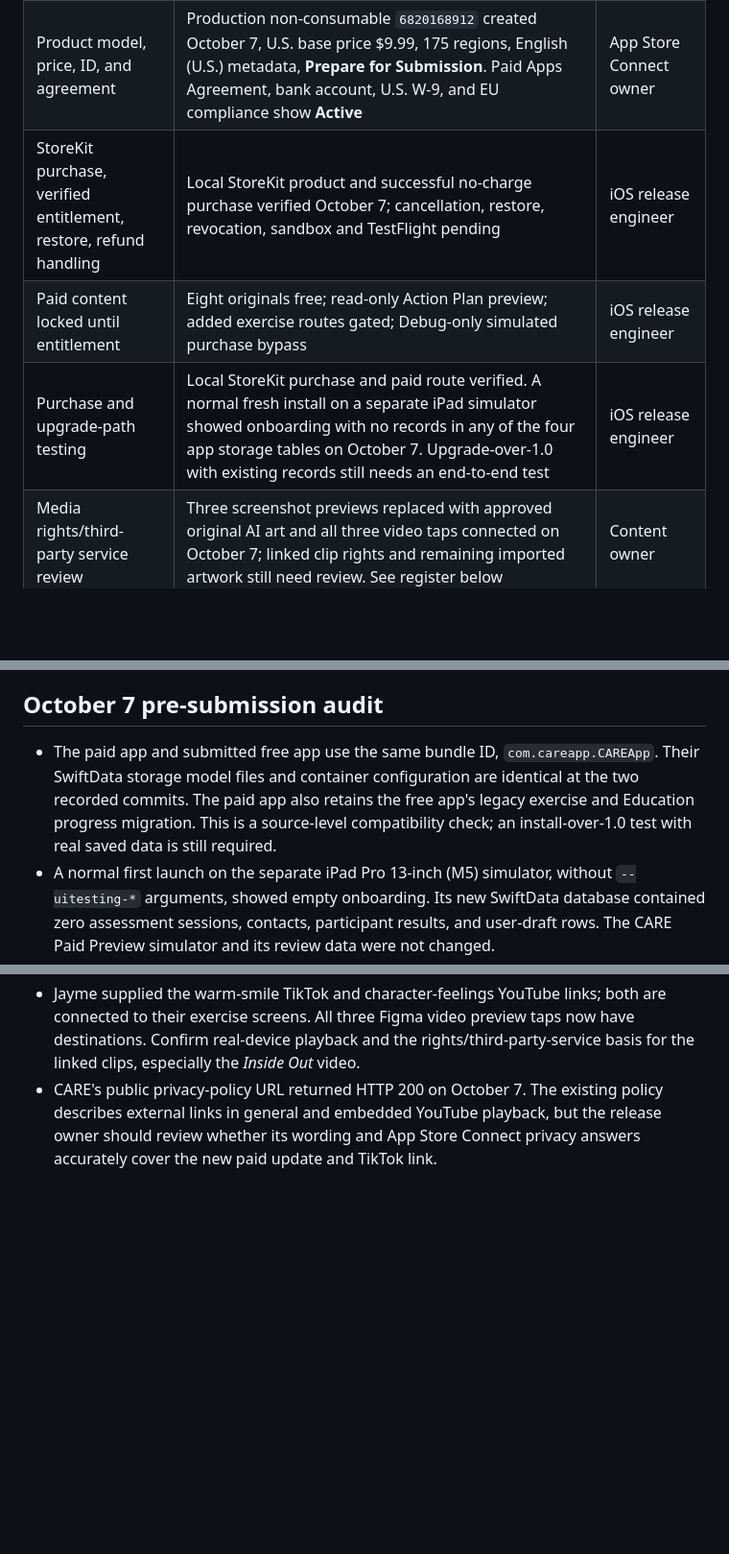
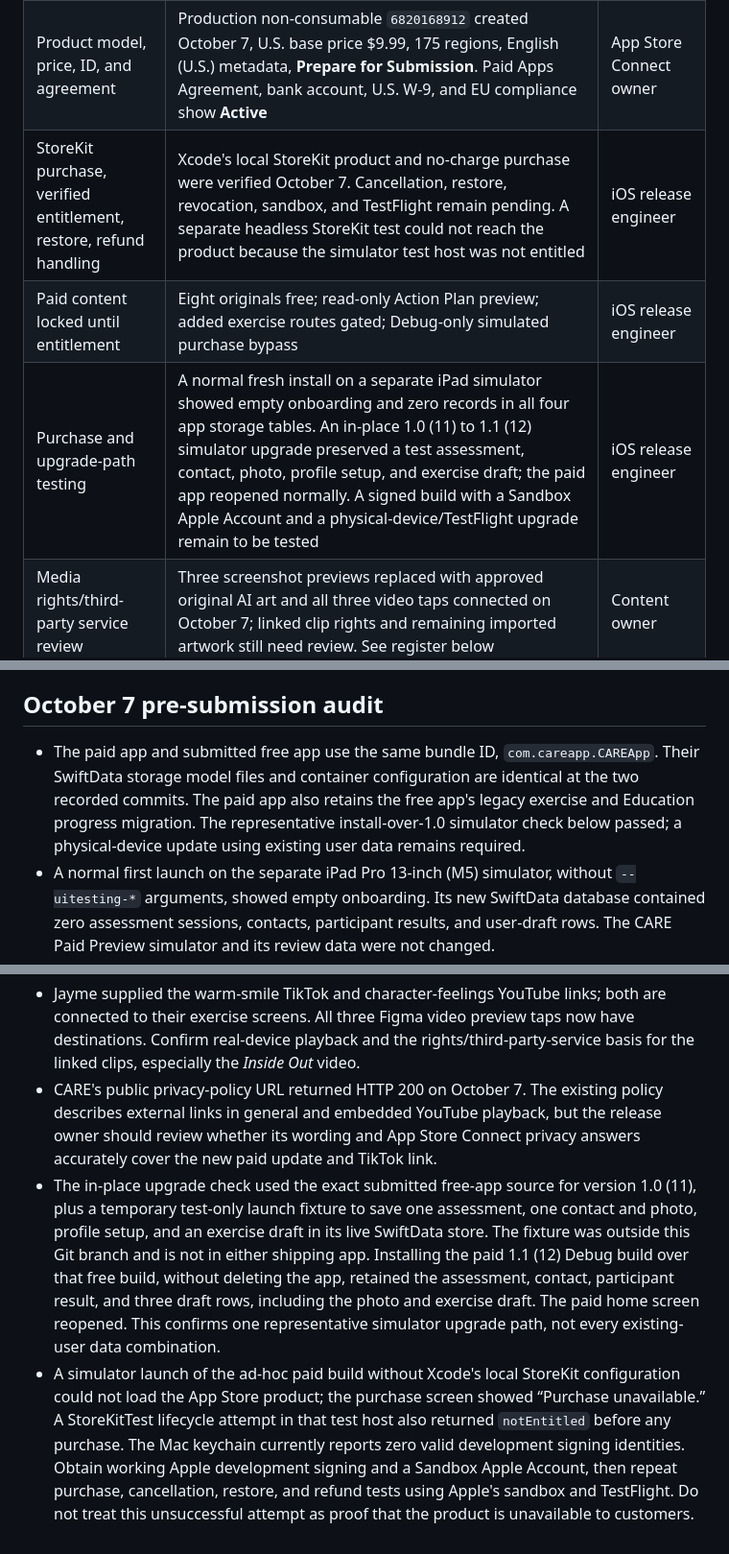
Before and after one commit to kaushalbalagurusamy/care-app, a Markdown page: docs/PAID_RELEASE_HANDOFF.md, 3 parts joined by grey strips. Shown at 96% size. Rendered like a GitHub page; blank space fills up the shorter version.

Commit message:
Document paid update upgrade test and purchase gate

```diff
--- a/docs/PAID_RELEASE_HANDOFF.md
+++ b/docs/PAID_RELEASE_HANDOFF.md
@@ -52,9 +52,9 @@ Do not use a recurring subscription just to unlock a fixed library. Apple says s
 | --- | --- | --- |
 | Free release commit/build recorded | 1.0 (11), `537107bb4e14f4f885dc60b442ce6a6297373f6a`; submitted, awaiting review as of October 5 | Release owner |
 | Product model, price, ID, and agreement | Production non-consumable `6820168912` created October 7, U.S. base price $9.99, 175 regions, English (U.S.) metadata, **Prepare for Submission**. Paid Apps Agreement, bank account, U.S. W-9, and EU compliance show **Active** | App Store Connect owner |
-| StoreKit purchase, verified entitlement, restore, refund handling | Local StoreKit product and successful no-charge purchase verified October 7; cancellation, restore, revocation, sandbox and TestFlight pending | iOS release engineer |
+| StoreKit purchase, verified entitlement, restore, refund handling | Xcode's local StoreKit product and no-charge purchase were verified October 7. Cancellation, restore, revocation, sandbox, and TestFlight remain pending. A separate headless StoreKit test could not reach the product because the simulator test host was not entitled | iOS release engineer |
 | Paid content locked until entitlement | Eight originals free; read-only Action Plan preview; added exercise routes gated; Debug-only simulated purchase bypass | iOS release engineer |
-| Purchase and upgrade-path testing | Local StoreKit purchase and paid route verified. A normal fresh install on a separate iPad simulator showed onboarding with no records in any of the four app storage tables on October 7. Upgrade-over-1.0 with existing records still needs an end-to-end test | iOS release engineer |
+| Purchase and upgrade-path testing | A normal fresh install on a separate iPad simulator showed empty onboarding and zero records in all four app storage tables. An in-place 1.0 (11) to 1.1 (12) simulator upgrade preserved a test assessment, contact, photo, profile setup, and exercise draft; the paid app reopened normally. A signed build with a Sandbox Apple Account and a physical-device/TestFlight upgrade remain to be tested | iOS release engineer |
 | Media rights/third-party service review | Three screenshot previews replaced with approved original AI art and all three video taps connected on October 7; linked clip rights and remaining imported artwork still need review. See register below | Content owner |
 | Bundled Apple emoji artwork replaced with platform rendering or licensed artwork | Free-release Noto artwork and Apache license carried forward for 21 icons; remaining emoji render through iOS. Rebuild and visually verify before distribution | iOS release engineer |
 | Updated privacy and health-claim review | Open | Release owner |
@@ -95,9 +95,11 @@ Relevant free-release fixes carried forward include relationship contact photos
 
 ## October 7 pre-submission audit
 
-- The paid app and submitted free app use the same bundle ID, `com.careapp.CAREApp`. Their SwiftData storage model files and container configuration are identical at the two recorded commits. The paid app also retains the free app's legacy exercise and Education progress migration. This is a source-level compatibility check; an install-over-1.0 test with real saved data is still required.
+- The paid app and submitted free app use the same bundle ID, `com.careapp.CAREApp`. Their SwiftData storage model files and container configuration are identical at the two recorded commits. The paid app also retains the free app's legacy exercise and Education progress migration. The representative install-over-1.0 simulator check below passed; a physical-device update using existing user data remains required.
 - A normal first launch on the separate iPad Pro 13-inch (M5) simulator, without `--uitesting-*` arguments, showed empty onboarding. Its new SwiftData database contained zero assessment sessions, contacts, participant results, and user-draft rows. The CARE Paid Preview simulator and its review data were not changed.
 - The current Debug simulator build compiles with the approved original video-preview images. The Release compile guard remains in place until all review gates are closed.
 - Apple limits a localized In-App Purchase display name to 30 characters and description to 45 characters. The draft in `PAID_UPDATE_APP_STORE_COPY.md` has been shortened to fit. Confirm those values and the actual $9.99 price in App Store Connect.
 - Jayme supplied the warm-smile TikTok and character-feelings YouTube links; both are connected to their exercise screens. All three Figma video preview taps now have destinations. Confirm real-device playback and the rights/third-party-service basis for the linked clips, especially the *Inside Out* video.
 - CARE's public privacy-policy URL returned HTTP 200 on October 7. The existing policy describes external links in general and embedded YouTube playback, but the release owner should review whether its wording and App Store Connect privacy answers accurately cover the new paid update and TikTok link.
+- The in-place upgrade check used the exact submitted free-app source for version 1.0 (11), plus a temporary test-only launch fixture to save one assessment, one contact and photo, profile setup, and an exercise draft in its live SwiftData store. The fixture was outside this Git branch and is not in either shipping app. Installing the paid 1.1 (12) Debug build over that free build, without deleting the app, retained the assessment, contact, participant result, and three draft rows, including the photo and exercise draft. The paid home screen reopened. This confirms one representative simulator upgrade path, not every existing-user data combination.
+- A simulator launch of the ad-hoc paid build without Xcode's local StoreKit configuration could not load the App Store product; the purchase screen showed “Purchase unavailable.” A StoreKitTest lifecycle attempt in that test host also returned `notEntitled` before any purchase. The Mac keychain currently reports zero valid development signing identities. Obtain working Apple development signing and a Sandbox Apple Account, then repeat purchase, cancellation, restore, and refund tests using Apple's sandbox and TestFlight. Do not treat this unsuccessful attempt as proof that the product is unavailable to customers.
```
